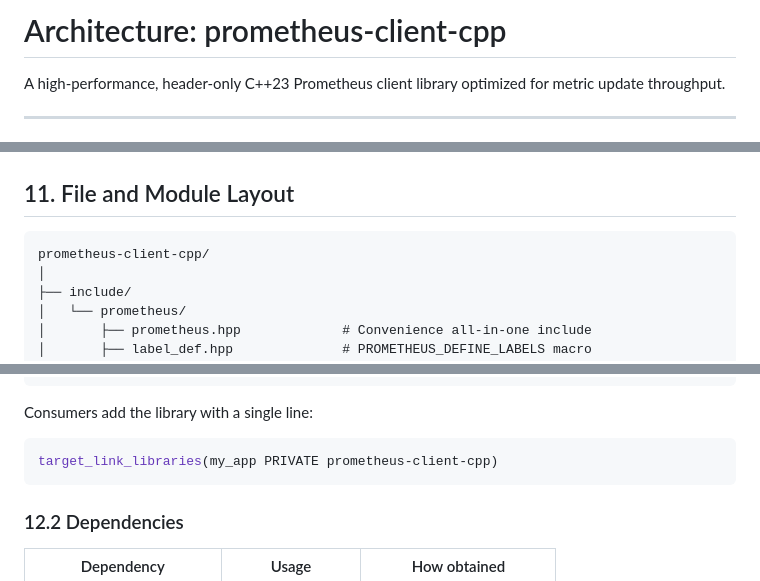
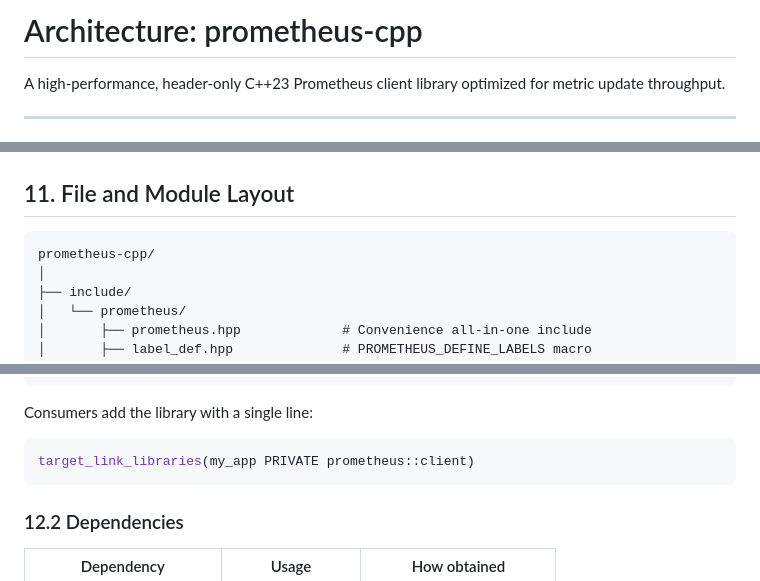
Before and after one commit to stigsb/prometheus-cpp, a Markdown page: docs/ARCHITECTURE.md, 3 parts joined by grey strips. GitHub-like rendering.

````diff
--- a/docs/ARCHITECTURE.md
+++ b/docs/ARCHITECTURE.md
@@ -1,4 +1,4 @@
-# Architecture: prometheus-client-cpp
+# Architecture: prometheus-cpp
 
 A high-performance, header-only C++23 Prometheus client library optimized for metric update throughput.
 
@@ -870,7 +870,7 @@ svr.Get("/metrics", [&](const httplib::Request&, httplib::Response& res) {
 ## 11. File and Module Layout
 
 ```
-prometheus-client-cpp/
+prometheus-cpp/
 │
 ├── include/
 │   └── prometheus/
@@ -972,7 +972,7 @@ target_compile_features(prometheus-client-cpp INTERFACE cxx_std_23)
 Consumers add the library with a single line:
 
 ```cmake
-target_link_libraries(my_app PRIVATE prometheus-client-cpp)
+target_link_libraries(my_app PRIVATE prometheus::client)
 ```
 
 ### 12.2 Dependencies
````
Also changed, not shown: README.md (+4 -4 lines), docs/MIGRATION_FROM_JUPP0R.md (+7 -7 lines).
